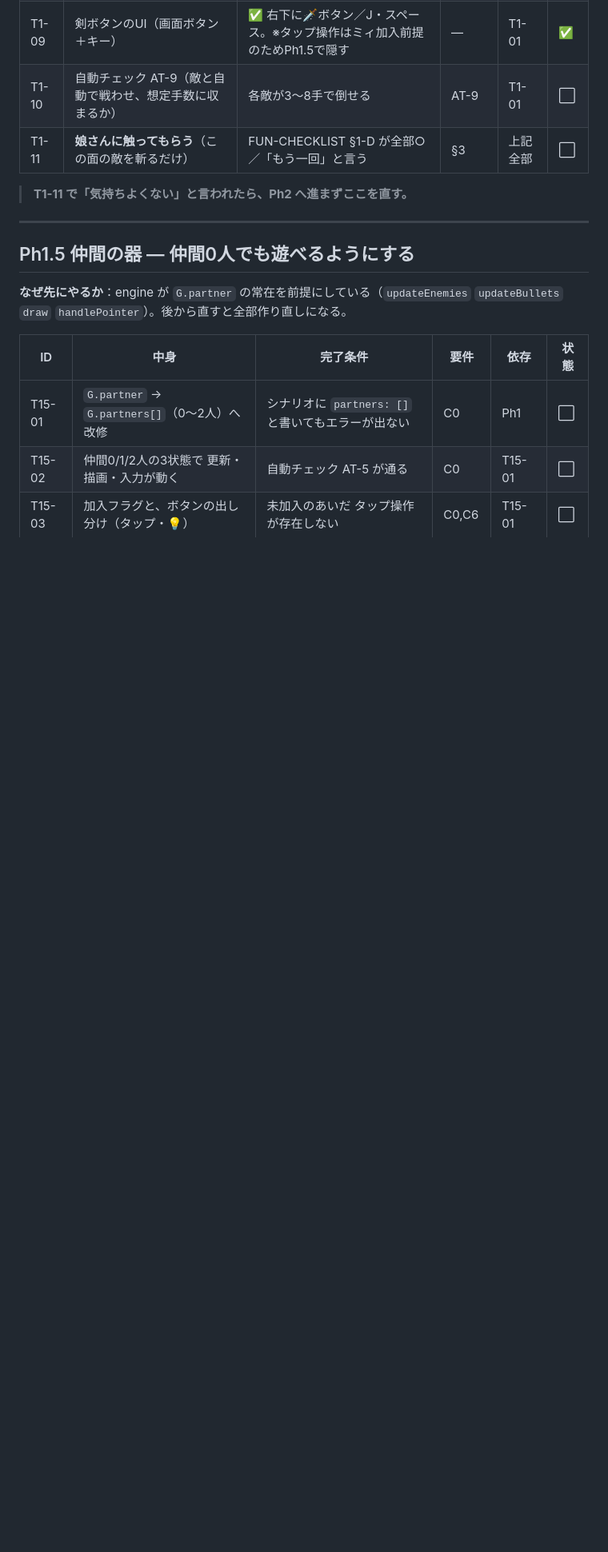
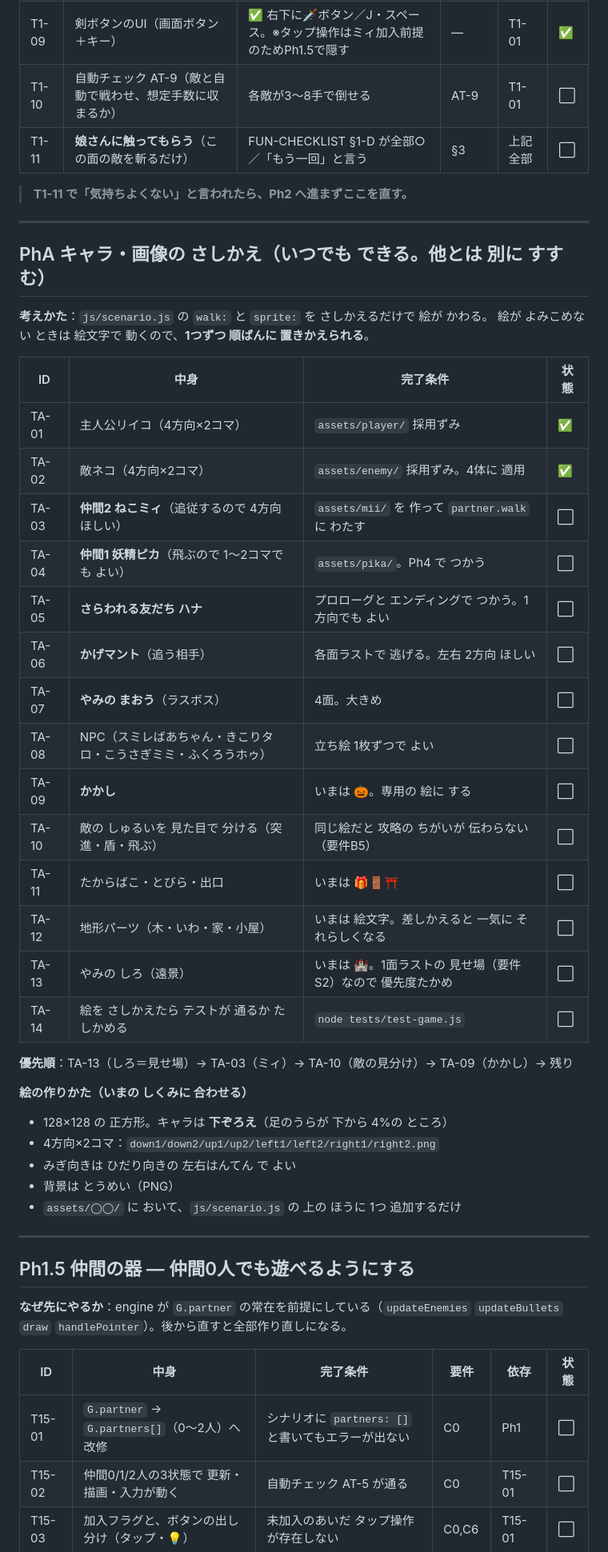
Before and after one commit to Itokonnyaku3/Riiko, a Markdown page: docs/TASKS.md, the part around one of its changes. Shown at 80% size. Drawn GitHub-style; blank space fills up the shorter version.

Commit message:
画像さしかえのタスク(PhA)を追加＋テストのはしらせかたをREADMEに
- docs/TASKS.md に PhA「キャラ・画像の さしかえ」14項目を追加
  ミィ・ピカ・ハナ・かげマント・魔王・NPC・かかし・宝箱・地形・城
  優先順と、いまの しくみに 合う 絵の 作りかた（128四方・下ぞろえ）も 明記
- 作業フォルダ統合(T0-11..13)を 済みとして 記録
- README に 絵のさしかえ手順と tests/ へのリンク

Co-Authored-By: Claude Opus 5 <noreply@anthropic.com>

```diff
--- a/docs/TASKS.md
+++ b/docs/TASKS.md
@@ -50,6 +53,39 @@
 | T1-11 | **娘さんに触ってもらう**（この面の敵を斬るだけ） | FUN-CHECKLIST §1-D が全部○／「もう一回」と言う | §3 | 上記全部 | ⬜ |
 
 > **T1-11 で「気持ちよくない」と言われたら、Ph2 へ進まずここを直す。**
+
+---
+
+## PhA キャラ・画像の さしかえ（いつでも できる。他とは 別に すすむ）
+
+**考えかた**：`js/scenario.js` の `walk:` と `sprite:` を さしかえるだけで 絵が かわる。
+絵が よみこめない ときは 絵文字で 動くので、**1つずつ 順ばんに 置きかえられる**。
+
+| ID | 中身 | 完了条件 | 状態 |
+|---|---|---|---|
+| TA-01 | 主人公リイコ（4方向×2コマ） | `assets/player/` 採用ずみ | ✅ |
+| TA-02 | 敵ネコ（4方向×2コマ） | `assets/enemy/` 採用ずみ。4体に 適用 | ✅ |
+| TA-03 | **仲間2 ねこミィ**（追従するので 4方向 ほしい） | `assets/mii/` を 作って `partner.walk` に わたす | ⬜ |
+| TA-04 | **仲間1 妖精ピカ**（飛ぶので 1〜2コマでも よい） | `assets/pika/`。Ph4 で つかう | ⬜ |
+| TA-05 | **さらわれる友だち ハナ** | プロローグと エンディングで つかう。1方向でも よい | ⬜ |
+| TA-06 | **かげマント**（追う相手） | 各面ラストで 逃げる。左右 2方向 ほしい | ⬜ |
+| TA-07 | **やみの まおう**（ラスボス） | 4面。大きめ | ⬜ |
+| TA-08 | NPC（スミレばあちゃん・きこりタロ・こうさぎミミ・ふくろうホゥ） | 立ち絵 1枚ずつで よい | ⬜ |
+| TA-09 | **かかし** | いまは 🎃。専用の 絵に する | ⬜ |
+| TA-10 | 敵の しゅるいを 見た目で 分ける（突進・盾・飛ぶ） | 同じ絵だと 攻略の ちがいが 伝わらない（要件B5） | ⬜ |
+| TA-11 | たからばこ・とびら・出口 | いまは 🎁🚪⛩️ | ⬜ |
+| TA-12 | 地形パーツ（木・いわ・家・小屋） | いまは 絵文字。差しかえると 一気に それらしくなる | ⬜ |
+| TA-13 | やみの しろ（遠景） | いまは 🏰。1面ラストの 見せ場（要件S2）なので 優先度たかめ | ⬜ |
+| TA-14 | 絵を さしかえたら テストが 通るか たしかめる | `node tests/test-game.js` | ⬜ |
+
+**優先順**：TA-13（しろ＝見せ場）→ TA-03（ミィ）→ TA-10（敵の見分け）→ TA-09（かかし）→ 残り
+
+**絵の作りかた（いまの しくみに 合わせる）**
+- 128×128 の 正方形。キャラは **下ぞろえ**（足のうらが 下から 4%の ところ）
+- 4方向×2コマ：`down1/down2/up1/up2/left1/left2/right1/right2.png`
+- みぎ向きは ひだり向きの 左右はんてん で よい
+- 背景は とうめい（PNG）
+- `assets/◯◯/` に おいて、`js/scenario.js` の 上の ほうに 1つ 追加するだけ
 
 ---
 
```
Also changed, not shown: other parts of docs/TASKS.md (+3 -0 lines), README.md (+14 -0 lines).
